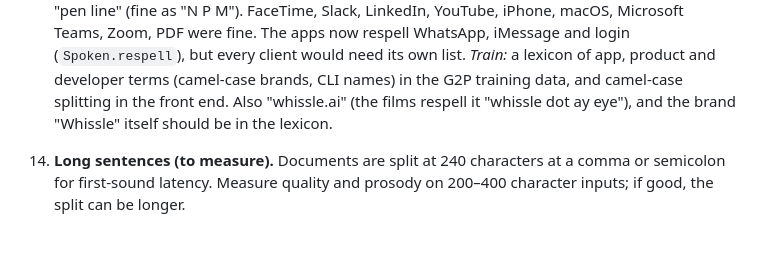
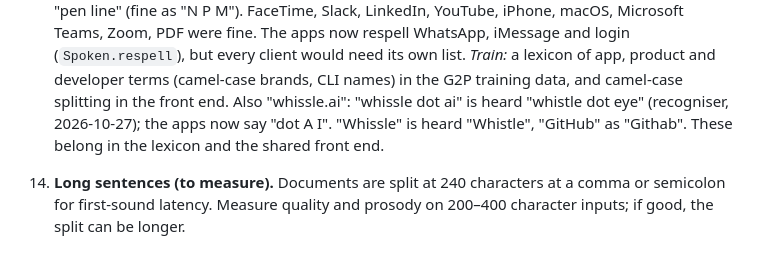
Before and after one commit to WhissleAI/steer-tts, a Markdown page: docs/next-training.md, the part around the change. Drawn GitHub-style.

Commit message:
next-training #17: whissle.ai, Whissle and GitHub as heard by a recogniser
Co-Authored-By: Claude Opus 5.5 (1M context) <noreply@anthropic.com>

```diff
--- a/docs/next-training.md
+++ b/docs/next-training.md
@@ -103,8 +103,9 @@ Kept up to date as the app is built. Newest first within each section.
     YouTube, iPhone, macOS, Microsoft Teams, Zoom, PDF were fine. The apps now respell WhatsApp, iMessage and login
     (`Spoken.respell`), but every client would need its own list. *Train:* a lexicon of app, product and developer
     terms (camel-case brands, CLI names) in the G2P training data, and camel-case splitting in the front end.
-    Also "whissle.ai" (the films respell it "whissle dot ay eye"), and the brand "Whissle" itself should be in the
-    lexicon.
+    Also "whissle.ai": "whissle dot ai" is heard "whistle dot eye" (recogniser, 2026-10-27); the apps now say
+    "dot A I". "Whissle" is heard "Whistle", "GitHub" as "Githab". These belong in the lexicon and the shared front
+    end.
 
 12. **Long sentences (to measure).** Documents are split at 240 characters at a comma or semicolon for first-sound
     latency. Measure quality and prosody on 200–400 character inputs; if good, the split can be longer.
```
